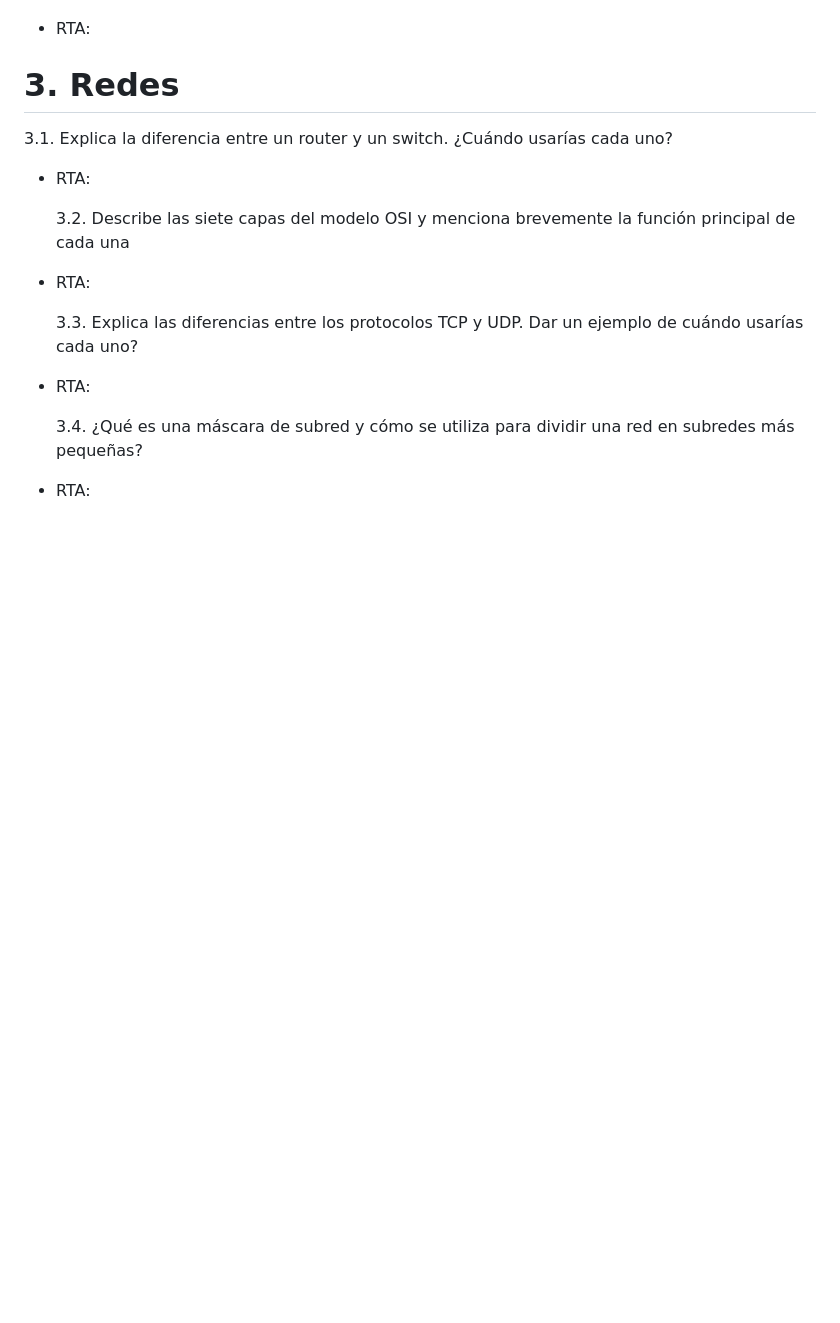
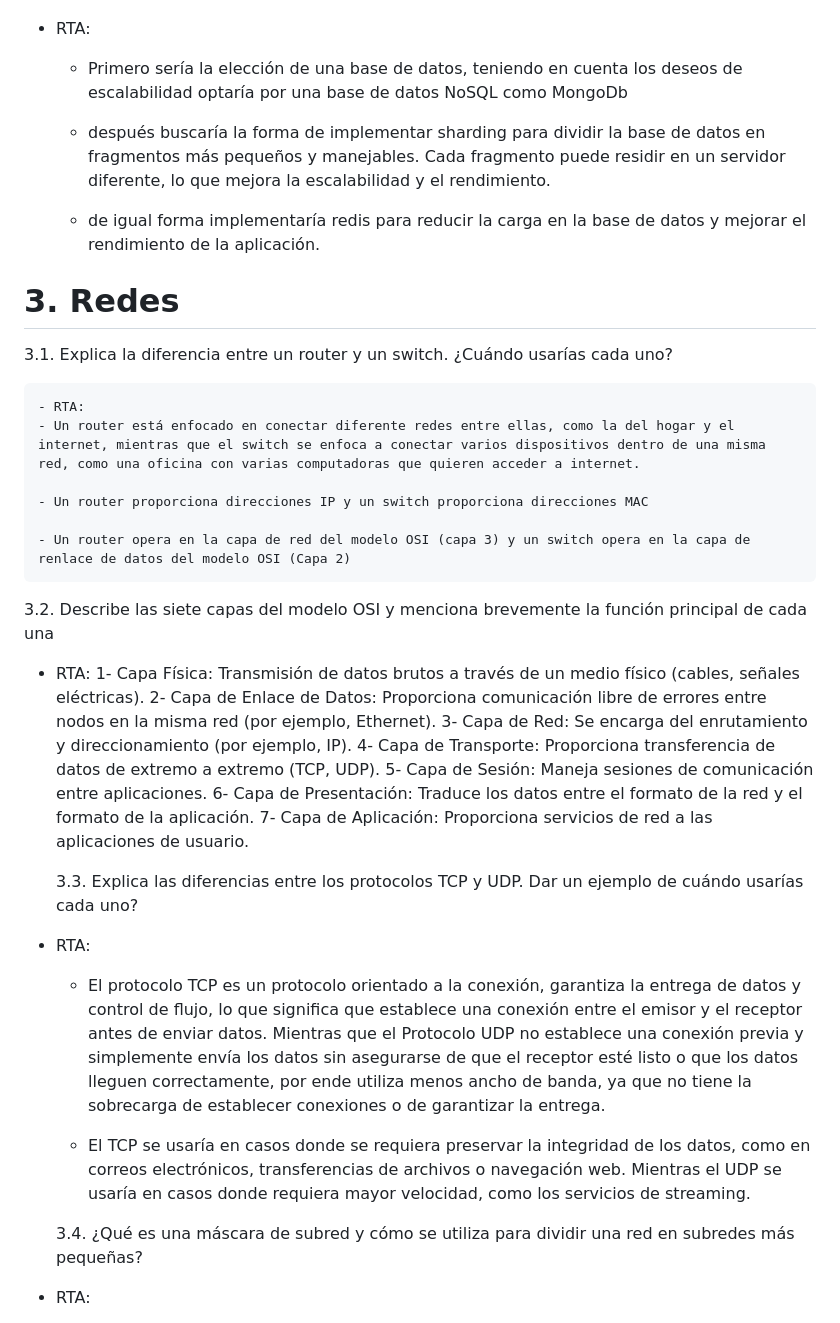
Before and after one commit to AnderssonCordoba/prueba-celsia, a Markdown page: README.md, the part around the change printed below. Rendered like a GitHub page; blank space fills up the shorter version.

Commit message:
Backup

```diff
--- a/README.md
+++ b/README.md
@@ -122,19 +138,41 @@ Para el desarrollo de la prueba teórica, tendrás que escribir tus respuestas e
 
 - RTA:
+
+  - Primero sería la elección de una base de datos, teniendo en cuenta los deseos de escalabilidad optaría por una base de datos NoSQL como MongoDb
+
+  - después buscaría la forma de implementar sharding para dividir la base de datos en fragmentos más pequeños y manejables. Cada fragmento puede residir en un servidor diferente, lo que mejora la escalabilidad y el rendimiento.
+
+  - de igual forma implementaría redis para reducir la carga en la base de datos y mejorar el rendimiento de la aplicación.
 
 # 3. Redes
 
 3.1. Explica la diferencia entre un router y un switch. ¿Cuándo usarías cada uno?
 
-- RTA:
+    - RTA:
+    - Un router está enfocado en conectar diferente redes entre ellas, como la del hogar y el internet, mientras que el switch se enfoca a conectar varios dispositivos dentro de una misma red, como una oficina con varias computadoras que quieren acceder a internet.
 
-  3.2. Describe las siete capas del modelo OSI y menciona brevemente la función principal de cada una
+    - Un router proporciona direcciones IP y un switch proporciona direcciones MAC
+
+    - Un router opera en la capa de red del modelo OSI (capa 3) y un switch opera en la capa de renlace de datos del modelo OSI (Capa 2)
+
+3.2. Describe las siete capas del modelo OSI y menciona brevemente la función principal de cada una
 
 - RTA:
+  1- Capa Física: Transmisión de datos brutos a través de un medio físico (cables, señales eléctricas).
+  2- Capa de Enlace de Datos: Proporciona comunicación libre de errores entre nodos en la misma red (por ejemplo, Ethernet).
+  3- Capa de Red: Se encarga del enrutamiento y direccionamiento (por ejemplo, IP).
+  4- Capa de Transporte: Proporciona transferencia de datos de extremo a extremo (TCP, UDP).
+  5- Capa de Sesión: Maneja sesiones de comunicación entre aplicaciones.
+  6- Capa de Presentación: Traduce los datos entre el formato de la red y el formato de la aplicación.
+  7- Capa de Aplicación: Proporciona servicios de red a las aplicaciones de usuario.
 
   3.3. Explica las diferencias entre los protocolos TCP y UDP. Dar un ejemplo de cuándo usarías cada uno?
 
 - RTA:
+
+  - El protocolo TCP es un protocolo orientado a la conexión, garantiza la entrega de datos y control de flujo, lo que significa que establece una conexión entre el emisor y el receptor antes de enviar datos. Mientras que el Protocolo UDP no establece una conexión previa y simplemente envía los datos sin asegurarse de que el receptor esté listo o que los datos lleguen correctamente, por ende utiliza menos ancho de banda, ya que no tiene la sobrecarga de establecer conexiones o de garantizar la entrega.
+
+  - El TCP se usaría en casos donde se requiera preservar la integridad de los datos, como en correos electrónicos, transferencias de archivos o navegación web. Mientras el UDP se usaría en casos donde requiera mayor velocidad, como los servicios de streaming.
 
   3.4. ¿Qué es una máscara de subred y cómo se utiliza para dividir una red en subredes más pequeñas?
 
```
Also changed, not shown: other parts of README.md (+19 -3 lines), assets/diagrama.png.
